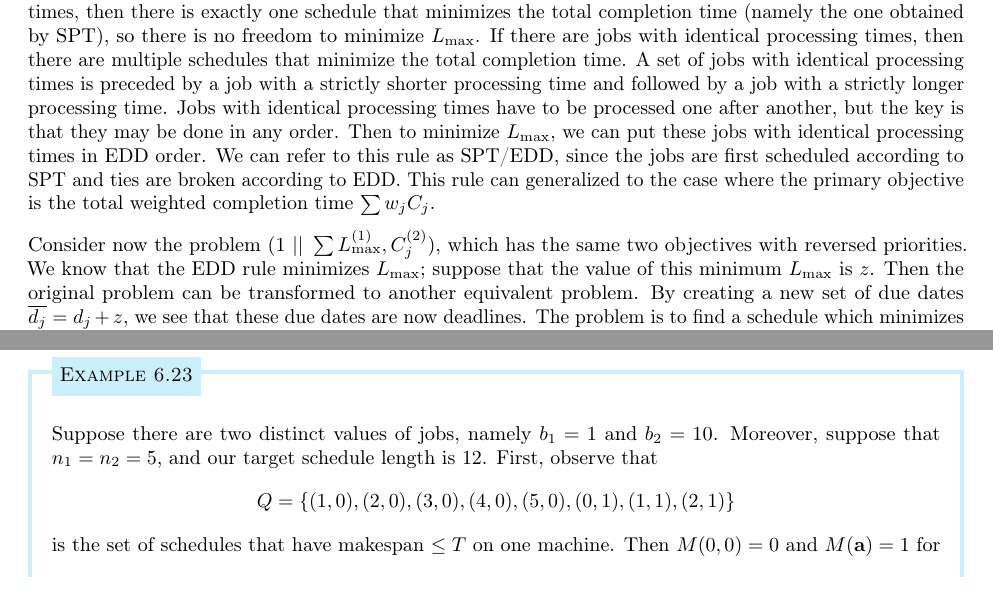
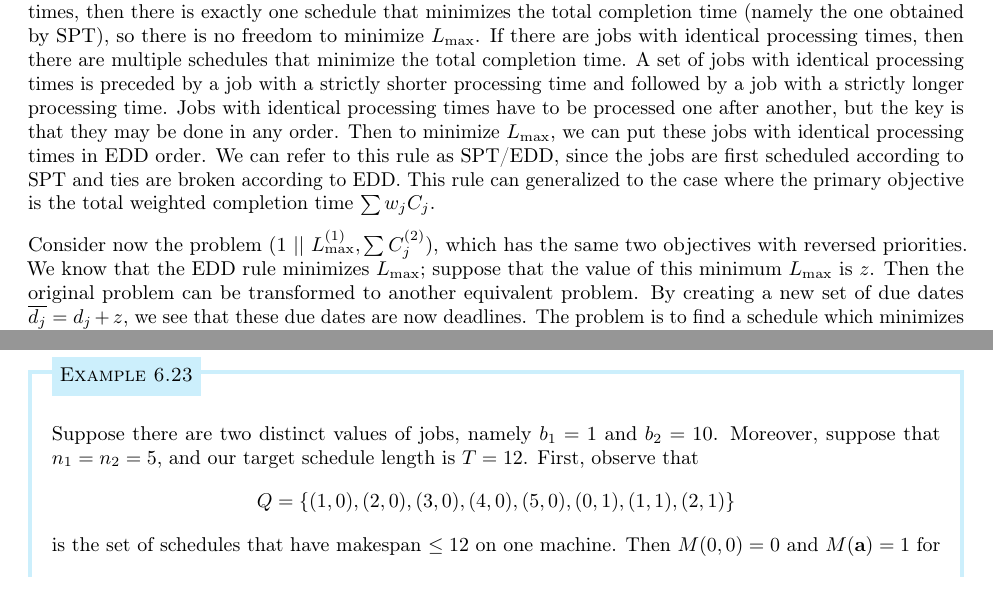
Before and after one commit to mltlee/Course-Notes, a LaTeX document (1225 - Spring 2022/CO 454 - Scheduling/co454.tex, which reads 1225 - Spring 2022/CO 454 - Scheduling/454chap5.tex, 1225 - Spring 2022/CO 454 - Scheduling/454chap6.tex): two parts of pages 38 and 53 of 56, joined at a grey line, cut so that both start at the same text. Compiled offline with pdfLaTeX.

Commit message:
Fixing typos

```diff
--- a/1225 - Spring 2022/CO 454 - Scheduling/454chap5.tex
+++ b/1225 - Spring 2022/CO 454 - Scheduling/454chap5.tex
@@ -210,7 +210,7 @@ first scheduled according to SPT and ties are broken according to EDD. This
 rule can generalized to the case where the primary objective is
 the total weighted completion time $\sum w_j C_j$.
 
-Consider now the problem $(1~||~\sum L_{\max}^{(1)}, C_j^{(2)})$, which
+Consider now the problem $(1~||~L_{\max}^{(1)}, \sum C_j^{(2)})$, which
 has the same two objectives with reversed priorities. We know that
 the EDD rule minimizes $L_{\max}$; suppose that the value of this minimum
 $L_{\max}$ is $z$. Then the original problem can be transformed to
--- a/1225 - Spring 2022/CO 454 - Scheduling/454chap6.tex
+++ b/1225 - Spring 2022/CO 454 - Scheduling/454chap6.tex
@@ -739,9 +739,9 @@ for the more general case of this problem.
 \begin{exmp}{exmp:6.23}
     Suppose there are two distinct values of jobs, namely $b_1 = 1$
     and $b_2 = 10$. Moreover, suppose that $n_1 = n_2 = 5$, and
-    our target schedule length is $12$. First, observe that
+    our target schedule length is $T = 12$. First, observe that
     \[ Q = \{(1, 0), (2, 0), (3, 0), (4, 0), (5, 0), (0, 1), (1, 1), (2, 1)\} \]
-    is the set of schedules that have makespan $\leq T$ on one machine.
+    is the set of schedules that have makespan $\leq 12$ on one machine.
     Then $M(0, 0) = 0$ and $M(\mathbf a) = 1$ for all $\mathbf a \in Q$.
     We then use the relation $M(\mathbf x) = 1 + \min\{M(\mathbf x - \mathbf a)
     : \mathbf a \in Q\}$ to compute the rest of the table, as follows.
```
Also changed, not shown: 1225 - Spring 2022/CO 454 - Scheduling/co454.pdf.
